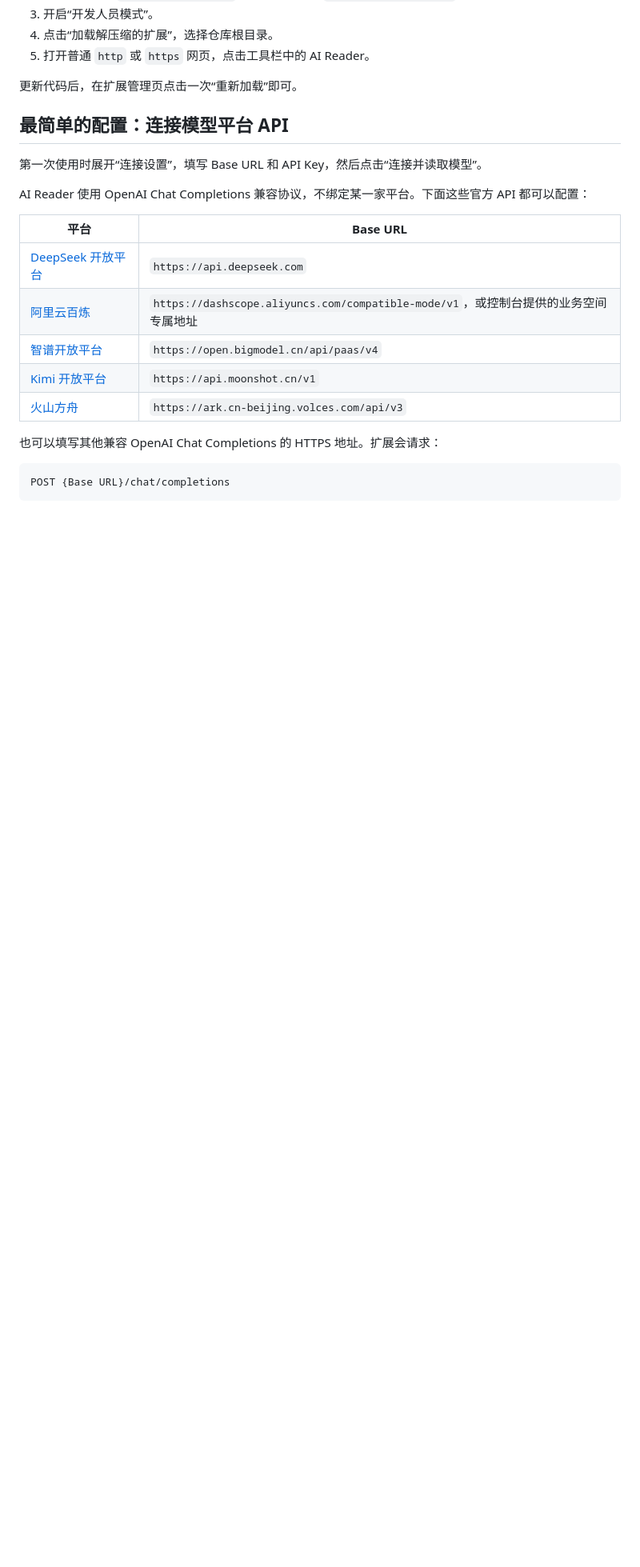
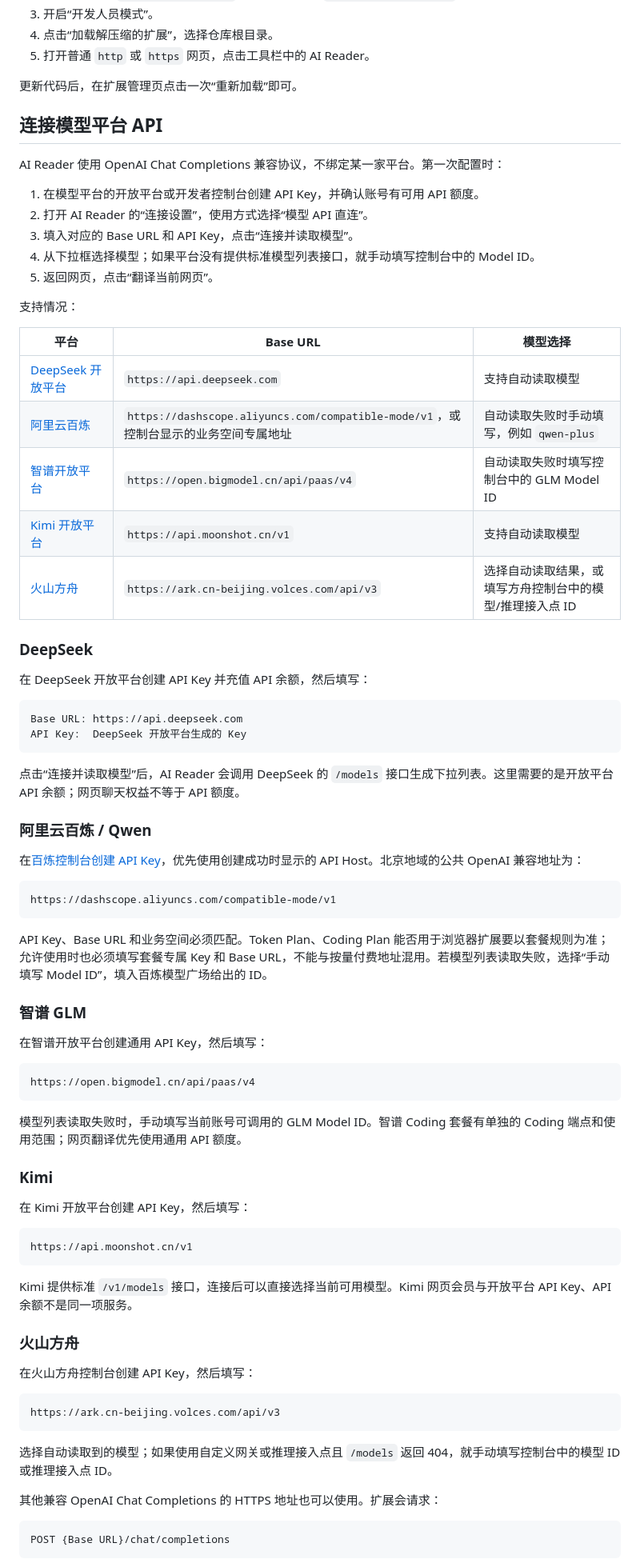
Before and after one commit to pjgao/ai-reader-extension, a Markdown page: README.md, the part around one of its changes. Shown at 80% size. Drawn GitHub-style; blank space fills up the shorter version.

Commit message:
docs: add model platform setup guides

````diff
--- a/README.md
+++ b/README.md
@@ -67,21 +67,78 @@ AI Reader 暂时以解压缩扩展的方式安装，不需要构建。
 
 更新代码后，在扩展管理页点击一次“重新加载”即可。
 
-## 最简单的配置：连接模型平台 API
+## 连接模型平台 API
 
-第一次使用时展开“连接设置”，填写 Base URL 和 API Key，然后点击“连接并读取模型”。
+AI Reader 使用 OpenAI Chat Completions 兼容协议，不绑定某一家平台。第一次配置时：
 
-AI Reader 使用 OpenAI Chat Completions 兼容协议，不绑定某一家平台。下面这些官方 API 都可以配置：
+1. 在模型平台的开放平台或开发者控制台创建 API Key，并确认账号有可用 API 额度。
+2. 打开 AI Reader 的“连接设置”，使用方式选择“模型 API 直连”。
+3. 填入对应的 Base URL 和 API Key，点击“连接并读取模型”。
+4. 从下拉框选择模型；如果平台没有提供标准模型列表接口，就手动填写控制台中的 Model ID。
+5. 返回网页，点击“翻译当前网页”。
 
-| 平台 | Base URL |
-| --- | --- |
-| [DeepSeek 开放平台](https://api-docs.deepseek.com/quick_start/pricing-details-cny/) | `https://api.deepseek.com` |
-| [阿里云百炼](https://help.aliyun.com/zh/model-studio/base-url) | `https://dashscope.aliyuncs.com/compatible-mode/v1`，或控制台提供的业务空间专属地址 |
-| [智谱开放平台](https://docs.bigmodel.cn/cn/api/introduction) | `https://open.bigmodel.cn/api/paas/v4` |
-| [Kimi 开放平台](https://platform.kimi.com/docs/api/overview) | `https://api.moonshot.cn/v1` |
-| [火山方舟](https://www.volcengine.com/docs/82379/1795150) | `https://ark.cn-beijing.volces.com/api/v3` |
+支持情况：
 
-也可以填写其他兼容 OpenAI Chat Completions 的 HTTPS 地址。扩展会请求：
+| 平台 | Base URL | 模型选择 |
+| --- | --- | --- |
+| [DeepSeek 开放平台](https://api-docs.deepseek.com/quick_start/pricing-details-cny/) | `https://api.deepseek.com` | 支持自动读取模型 |
+| [阿里云百炼](https://help.aliyun.com/zh/model-studio/base-url) | `https://dashscope.aliyuncs.com/compatible-mode/v1`，或控制台显示的业务空间专属地址 | 自动读取失败时手动填写，例如 `qwen-plus` |
+| [智谱开放平台](https://docs.bigmodel.cn/cn/api/introduction) | `https://open.bigmodel.cn/api/paas/v4` | 自动读取失败时填写控制台中的 GLM Model ID |
+| [Kimi 开放平台](https://platform.kimi.com/docs/api/overview) | `https://api.moonshot.cn/v1` | 支持自动读取模型 |
+| [火山方舟](https://www.volcengine.com/docs/82379/1795150) | `https://ark.cn-beijing.volces.com/api/v3` | 选择自动读取结果，或填写方舟控制台中的模型/推理接入点 ID |
+
+### DeepSeek
+
+在 DeepSeek 开放平台创建 API Key 并充值 API 余额，然后填写：
+
+```text
+Base URL: https://api.deepseek.com
+API Key:  DeepSeek 开放平台生成的 Key
+```
+
+点击“连接并读取模型”后，AI Reader 会调用 DeepSeek 的 `/models` 接口生成下拉列表。这里需要的是开放平台 API 余额；网页聊天权益不等于 API 额度。
+
+### 阿里云百炼 / Qwen
+
+在[百炼控制台创建 API Key](https://help.aliyun.com/zh/model-studio/get-api-key)，优先使用创建成功时显示的 API Host。北京地域的公共 OpenAI 兼容地址为：
+
+```text
+https://dashscope.aliyuncs.com/compatible-mode/v1
+```
+
+API Key、Base URL 和业务空间必须匹配。Token Plan、Coding Plan 能否用于浏览器扩展要以套餐规则为准；允许使用时也必须填写套餐专属 Key 和 Base URL，不能与按量付费地址混用。若模型列表读取失败，选择“手动填写 Model ID”，填入百炼模型广场给出的 ID。
+
+### 智谱 GLM
+
+在智谱开放平台创建通用 API Key，然后填写：
+
+```text
+https://open.bigmodel.cn/api/paas/v4
+```
+
+模型列表读取失败时，手动填写当前账号可调用的 GLM Model ID。智谱 Coding 套餐有单独的 Coding 端点和使用范围；网页翻译优先使用通用 API 额度。
+
+### Kimi
+
+在 Kimi 开放平台创建 API Key，然后填写：
+
+```text
+https://api.moonshot.cn/v1
+```
+
+Kimi 提供标准 `/v1/models` 接口，连接后可以直接选择当前可用模型。Kimi 网页会员与开放平台 API Key、API 余额不是同一项服务。
+
+### 火山方舟
+
+在火山方舟控制台创建 API Key，然后填写：
+
+```text
+https://ark.cn-beijing.volces.com/api/v3
+```
+
+选择自动读取到的模型；如果使用自定义网关或推理接入点且 `/models` 返回 404，就手动填写控制台中的模型 ID 或推理接入点 ID。
+
+其他兼容 OpenAI Chat Completions 的 HTTPS 地址也可以使用。扩展会请求：
 
 ```text
 POST {Base URL}/chat/completions
````
Also changed, not shown: other parts of README.md (+1 -3 lines).
